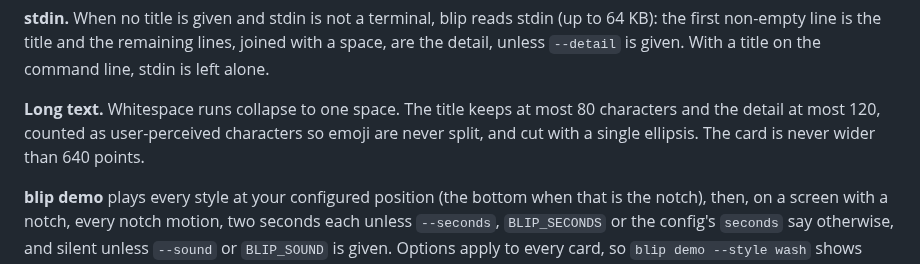
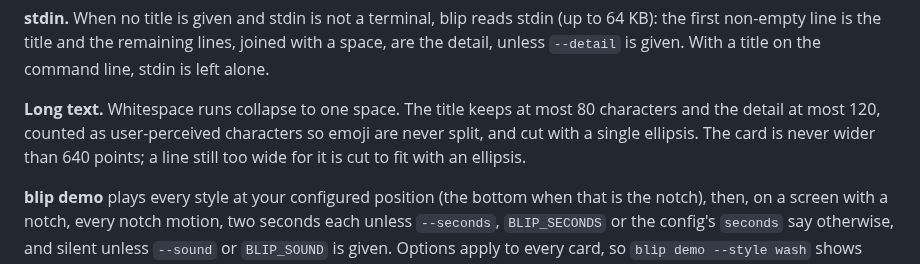
Before and after one commit to jrnxf/drip, a Markdown page: README.md, the part around the change. Rendered like a GitHub page.

Commit message:
no-mistakes(document): docs: note that over-wide card lines are cut to fit

```diff
--- a/README.md
+++ b/README.md
@@ -70,7 +70,8 @@ unless `--detail` is given. With a title on the command line, stdin is left alon
 
 **Long text.** Whitespace runs collapse to one space. The title keeps at most 80 characters and the
 detail at most 120, counted as user-perceived characters so emoji are never split, and cut with a
-single ellipsis. The card is never wider than 640 points.
+single ellipsis. The card is never wider than 640 points; a line still too wide for it is cut to fit
+with an ellipsis.
 
 **blip demo** plays every style at your configured position (the bottom when that is the notch),
 then, on a screen with a notch, every notch motion, two seconds each unless `--seconds`,
```
